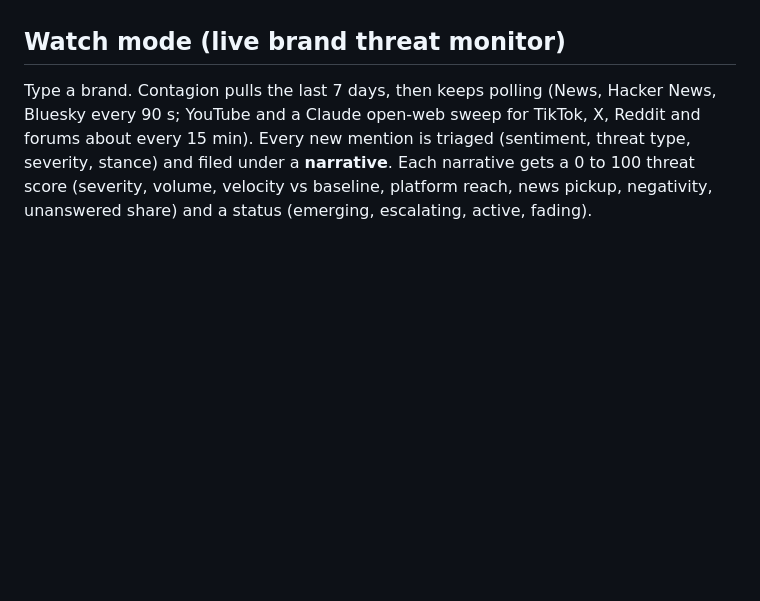
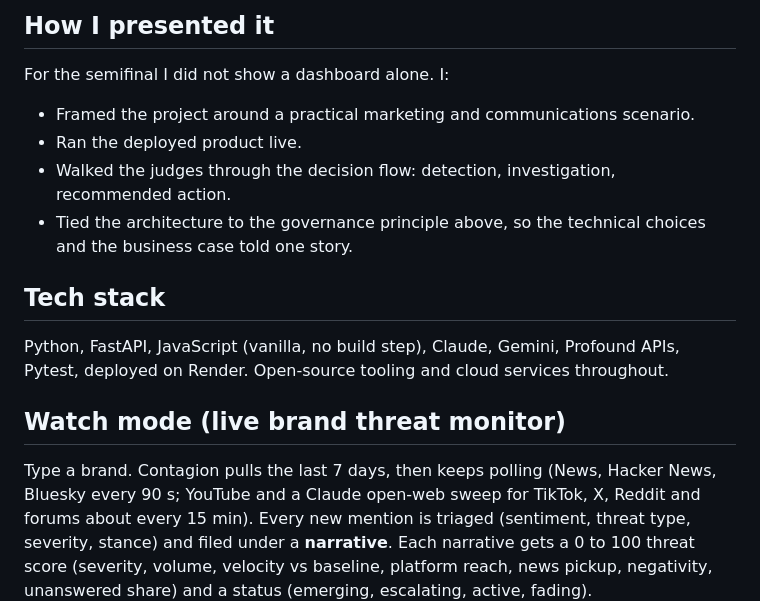
Before and after one commit to parvrao/contagion, a Markdown page: README.md, the part around one of its changes. Rendered like a GitHub page; blank space fills up the shorter version.

```diff
--- a/README.md
+++ b/README.md
@@ -6,3 +38,15 @@ A rumor about a brand used to fade. Now it gets cited by AI answer engines and r
+## How I presented it
+
+For the semifinal I did not show a dashboard alone. I:
+
+- Framed the project around a practical marketing and communications scenario.
+- Ran the deployed product live.
+- Walked the judges through the decision flow: detection, investigation, recommended action.
+- Tied the architecture to the governance principle above, so the technical choices and the business case told one story.
+
+## Tech stack
+
+Python, FastAPI, JavaScript (vanilla, no build step), Claude, Gemini, Profound APIs, Pytest, deployed on Render. Open-source tooling and cloud services throughout.
 
 ## Watch mode (live brand threat monitor)
 
```
Also changed, not shown: other parts of README.md (+32 -0 lines).
